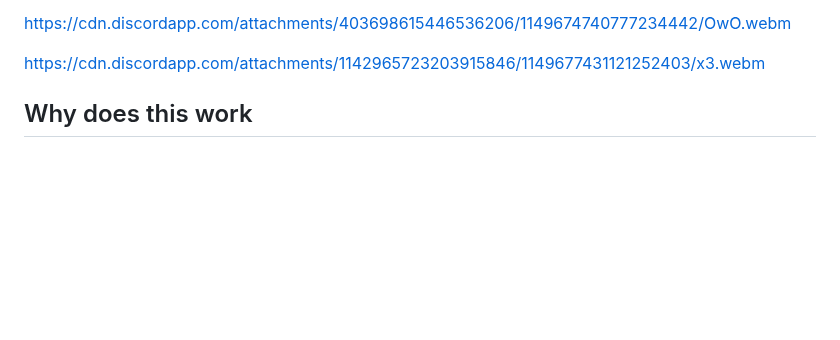
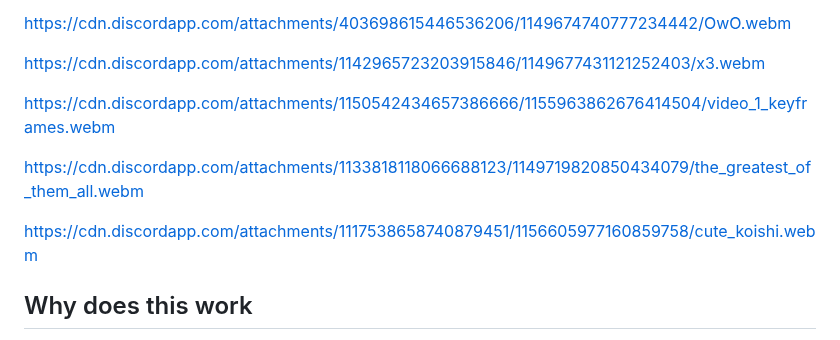
Before and after one commit to PanIntegralus/discord.webm-compilation, a Markdown page: README.md, the part around the change. GitHub-like rendering; folded sections open; blank space fills up the shorter version.

```diff
--- a/README.md
+++ b/README.md
@@ -111,6 +111,12 @@ https://cdn.discordapp.com/attachments/403698615446536206/1149674740777234442/Ow
 
 https://cdn.discordapp.com/attachments/1142965723203915846/1149677431121252403/x3.webm
 
+https://cdn.discordapp.com/attachments/1150542434657386666/1155963862676414504/video_1_keyframes.webm
+
+https://cdn.discordapp.com/attachments/1133818118066688123/1149719820850434079/the_greatest_of_them_all.webm
+
+https://cdn.discordapp.com/attachments/1117538658740879451/1156605977160859758/cute_koishi.webm
+
 </details>
 
 ## Why does this work
```
